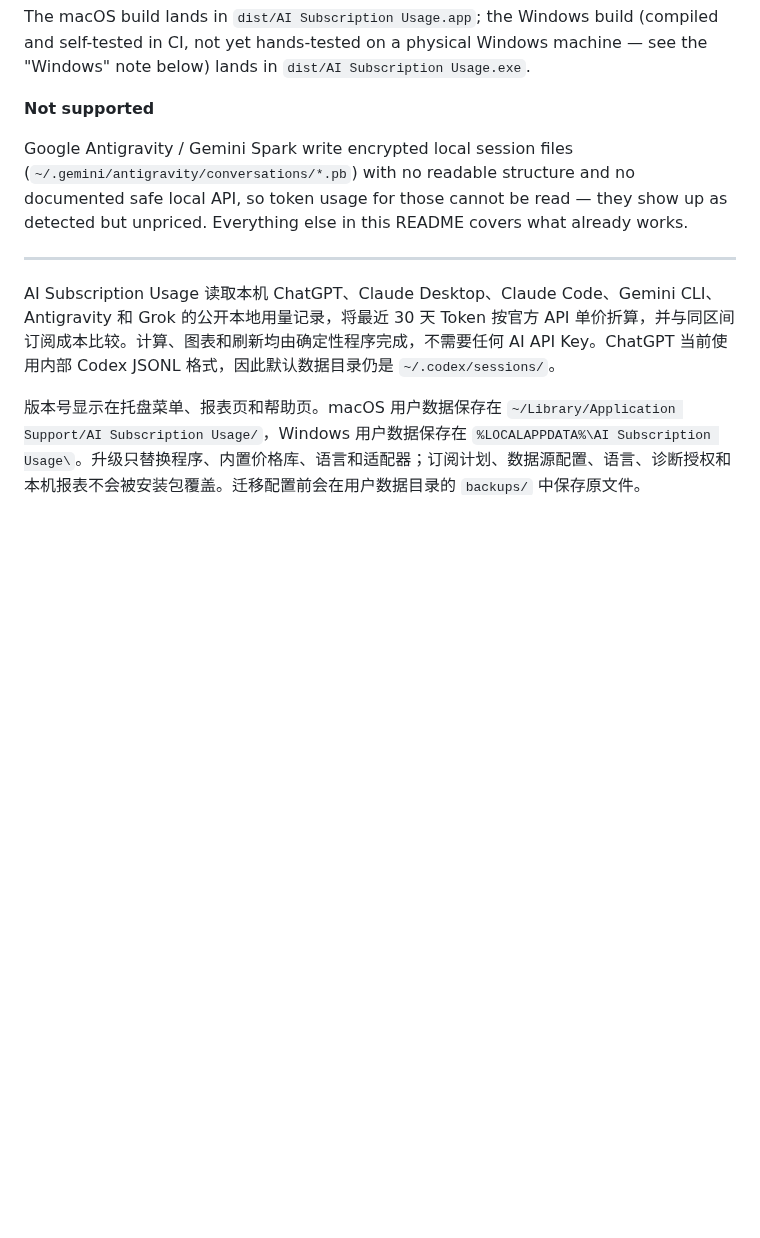
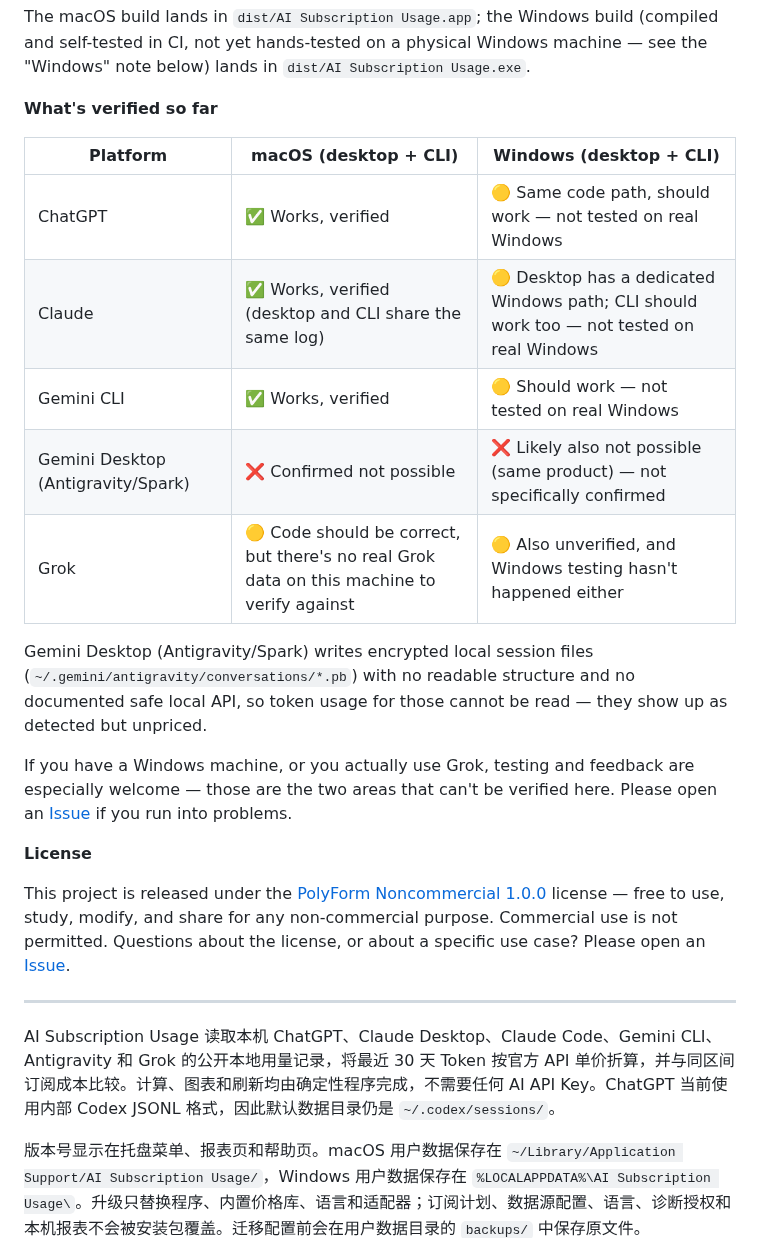
Before and after one commit to billwonghk/ai-subscription-usage, a Markdown page: README.md, the part around one of its changes. Drawn GitHub-style; blank space fills up the shorter version.

```diff
--- a/README.md
+++ b/README.md
@@ -30,9 +35,23 @@ python3 -m venv .venv-desktop
 
 The macOS build lands in `dist/AI Subscription Usage.app`; the Windows build (compiled and self-tested in CI, not yet hands-tested on a physical Windows machine — see the "Windows" note below) lands in `dist/AI Subscription Usage.exe`.
 
-**Not supported**
+**What's verified so far**
 
-Google Antigravity / Gemini Spark write encrypted local session files (`~/.gemini/antigravity/conversations/*.pb`) with no readable structure and no documented safe local API, so token usage for those cannot be read — they show up as detected but unpriced. Everything else in this README covers what already works.
+| Platform | macOS (desktop + CLI) | Windows (desktop + CLI) |
+| --- | --- | --- |
+| ChatGPT | ✅ Works, verified | 🟡 Same code path, should work — not tested on real Windows |
+| Claude | ✅ Works, verified (desktop and CLI share the same log) | 🟡 Desktop has a dedicated Windows path; CLI should work too — not tested on real Windows |
+| Gemini CLI | ✅ Works, verified | 🟡 Should work — not tested on real Windows |
+| Gemini Desktop (Antigravity/Spark) | ❌ Confirmed not possible | ❌ Likely also not possible (same product) — not specifically confirmed |
+| Grok | 🟡 Code should be correct, but there's no real Grok data on this machine to verify against | 🟡 Also unverified, and Windows testing hasn't happened either |
+
+Gemini Desktop (Antigravity/Spark) writes encrypted local session files (`~/.gemini/antigravity/conversations/*.pb`) with no readable structure and no documented safe local API, so token usage for those cannot be read — they show up as detected but unpriced.
+
+If you have a Windows machine, or you actually use Grok, testing and feedback are especially welcome — those are the two areas that can't be verified here. Please open an [Issue](../../issues) if you run into problems.
+
+**License**
+
+This project is released under the [PolyForm Noncommercial 1.0.0](LICENSE) license — free to use, study, modify, and share for any non-commercial purpose. Commercial use is not permitted. Questions about the license, or about a specific use case? Please open an [Issue](../../issues).
 
 ---
 
```
Also changed, not shown: other parts of README.md (+18 -1 lines), assets/screenshots/report-claude-tab.png (added), assets/screenshots/report-zh.png (added), 1 other file.
